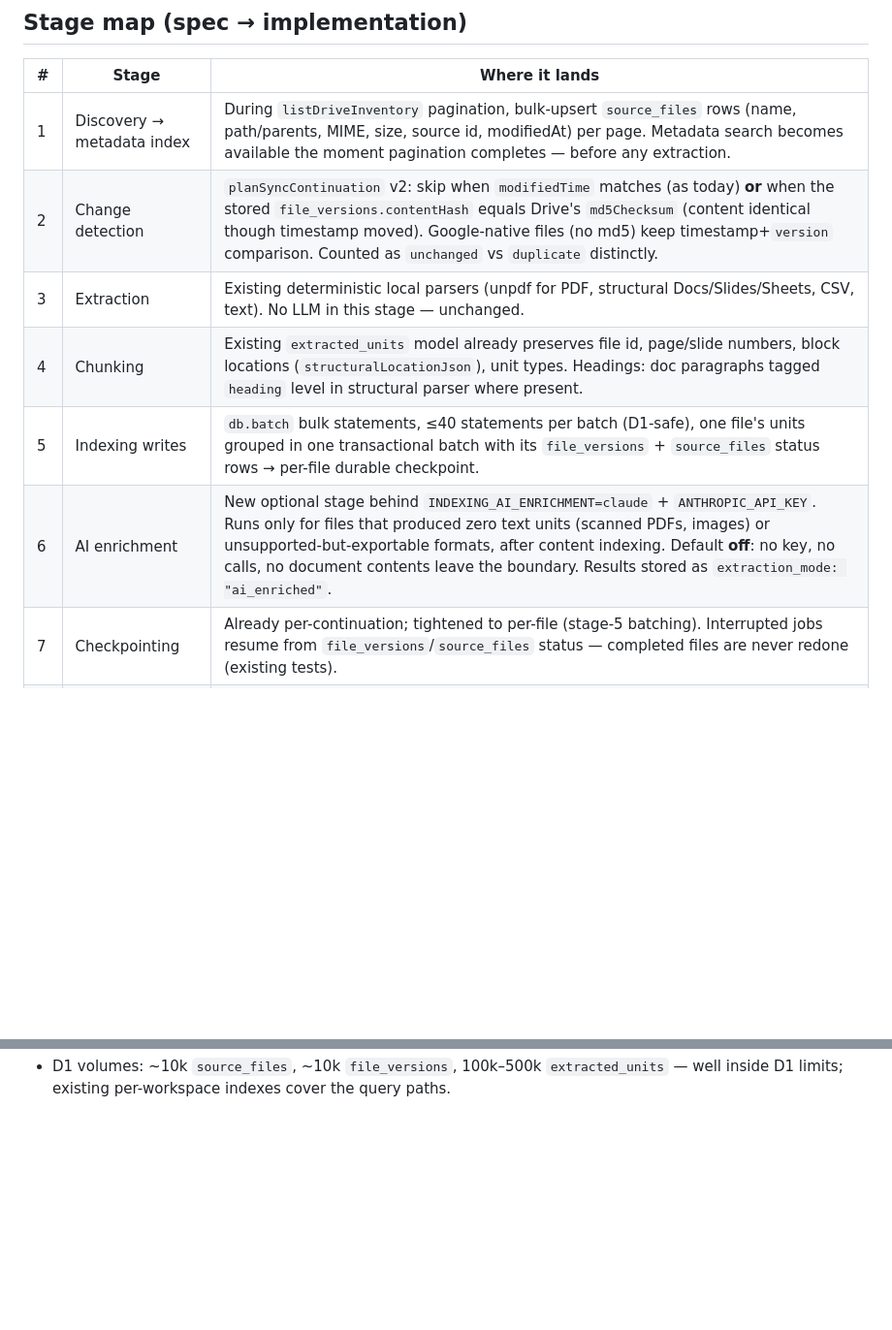
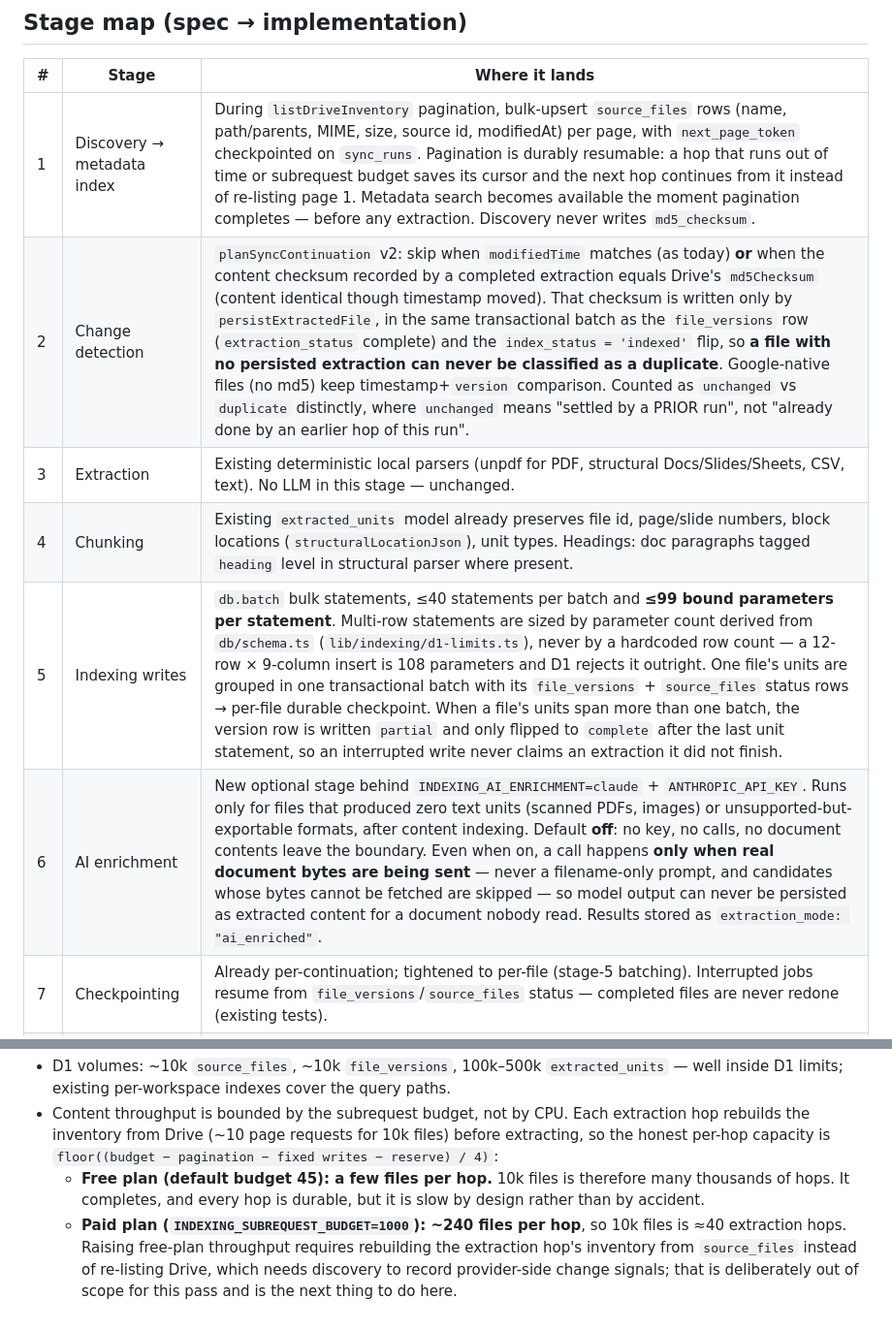
Before and after one commit to jeheonlee11-create/find-anything, a Markdown page: docs/indexer-v2-pipeline.md, 2 parts joined by grey strips. Shown at 97% size. GitHub-like rendering; blank space fills up the shorter version.

```diff
--- a/docs/indexer-v2-pipeline.md
+++ b/docs/indexer-v2-pipeline.md
@@ -10,12 +10,12 @@ Cloudflare-Workers + D1 architecture, reusing the durable continuation system
 
 | # | Stage | Where it lands |
 |---|---|---|
-| 1 | Discovery → metadata index | During `listDriveInventory` pagination, bulk-upsert `source_files` rows (name, path/parents, MIME, size, source id, modifiedAt) per page. Metadata search becomes available the moment pagination completes — before any extraction. |
-| 2 | Change detection | `planSyncContinuation` v2: skip when `modifiedTime` matches (as today) **or** when the stored `file_versions.contentHash` equals Drive's `md5Checksum` (content identical though timestamp moved). Google-native files (no md5) keep timestamp+`version` comparison. Counted as `unchanged` vs `duplicate` distinctly. |
+| 1 | Discovery → metadata index | During `listDriveInventory` pagination, bulk-upsert `source_files` rows (name, path/parents, MIME, size, source id, modifiedAt) per page, with `next_page_token` checkpointed on `sync_runs`. Pagination is durably resumable: a hop that runs out of time or subrequest budget saves its cursor and the next hop continues from it instead of re-listing page 1. Metadata search becomes available the moment pagination completes — before any extraction. Discovery never writes `md5_checksum`. |
+| 2 | Change detection | `planSyncContinuation` v2: skip when `modifiedTime` matches (as today) **or** when the content checksum recorded by a completed extraction equals Drive's `md5Checksum` (content identical though timestamp moved). That checksum is written only by `persistExtractedFile`, in the same transactional batch as the `file_versions` row (`extraction_status` complete) and the `index_status = 'indexed'` flip, so **a file with no persisted extraction can never be classified as a duplicate**. Google-native files (no md5) keep timestamp+`version` comparison. Counted as `unchanged` vs `duplicate` distinctly, where `unchanged` means "settled by a PRIOR run", not "already done by an earlier hop of this run". |
 | 3 | Extraction | Existing deterministic local parsers (unpdf for PDF, structural Docs/Slides/Sheets, CSV, text). No LLM in this stage — unchanged. |
 | 4 | Chunking | Existing `extracted_units` model already preserves file id, page/slide numbers, block locations (`structuralLocationJson`), unit types. Headings: doc paragraphs tagged `heading` level in structural parser where present. |
-| 5 | Indexing writes | `db.batch` bulk statements, ≤40 statements per batch (D1-safe), one file's units grouped in one transactional batch with its `file_versions` + `source_files` status rows → per-file durable checkpoint. |
-| 6 | AI enrichment | New optional stage behind `INDEXING_AI_ENRICHMENT=claude` + `ANTHROPIC_API_KEY`. Runs only for files that produced zero text units (scanned PDFs, images) or unsupported-but-exportable formats, after content indexing. Default **off**: no key, no calls, no document contents leave the boundary. Results stored as `extraction_mode: "ai_enriched"`. |
+| 5 | Indexing writes | `db.batch` bulk statements, ≤40 statements per batch and **≤99 bound parameters per statement**. Multi-row statements are sized by parameter count derived from `db/schema.ts` (`lib/indexing/d1-limits.ts`), never by a hardcoded row count — a 12-row × 9-column insert is 108 parameters and D1 rejects it outright. One file's units are grouped in one transactional batch with its `file_versions` + `source_files` status rows → per-file durable checkpoint. When a file's units span more than one batch, the version row is written `partial` and only flipped to `complete` after the last unit statement, so an interrupted write never claims an extraction it did not finish. |
+| 6 | AI enrichment | New optional stage behind `INDEXING_AI_ENRICHMENT=claude` + `ANTHROPIC_API_KEY`. Runs only for files that produced zero text units (scanned PDFs, images) or unsupported-but-exportable formats, after content indexing. Default **off**: no key, no calls, no document contents leave the boundary. Even when on, a call happens **only when real document bytes are being sent** — never a filename-only prompt, and candidates whose bytes cannot be fetched are skipped — so model output can never be persisted as extracted content for a document nobody read. Results stored as `extraction_mode: "ai_enriched"`. |
 | 7 | Checkpointing | Already per-continuation; tightened to per-file (stage-5 batching). Interrupted jobs resume from `file_versions`/`source_files` status — completed files are never redone (existing tests). |
 | 8 | Failure/retry | Files that fail extraction are marked `failed` with `retryCount`; a dedicated retry pass runs after the main queue drains, up to `MAX_FILE_RETRIES = 2`, without blocking healthy files. Exhausted files stay honestly `failed` and are counted. |
 
@@ -85,3 +130,16 @@ continuation `completed_at` (already persisted).
 - D1 volumes: ~10k `source_files`, ~10k `file_versions`, 100k–500k
   `extracted_units` — well inside D1 limits; existing per-workspace indexes
   cover the query paths.
+- Content throughput is bounded by the subrequest budget, not by CPU. Each
+  extraction hop rebuilds the inventory from Drive (~10 page requests for 10k
+  files) before extracting, so the honest per-hop capacity is
+  `floor((budget − pagination − fixed writes − reserve) / 4)`:
+  - **Free plan (default budget 45): a few files per hop.** 10k files is
+    therefore many thousands of hops. It completes, and every hop is durable,
+    but it is slow by design rather than by accident.
+  - **Paid plan (`INDEXING_SUBREQUEST_BUDGET=1000`): ~240 files per hop**, so
+    10k files is ≈40 extraction hops.
+  Raising free-plan throughput requires rebuilding the extraction hop's
+  inventory from `source_files` instead of re-listing Drive, which needs
+  discovery to record provider-side change signals; that is deliberately out of
+  scope for this pass and is the next thing to do here.
```
Also changed, not shown: other parts of docs/indexer-v2-pipeline.md (+59 -14 lines).
